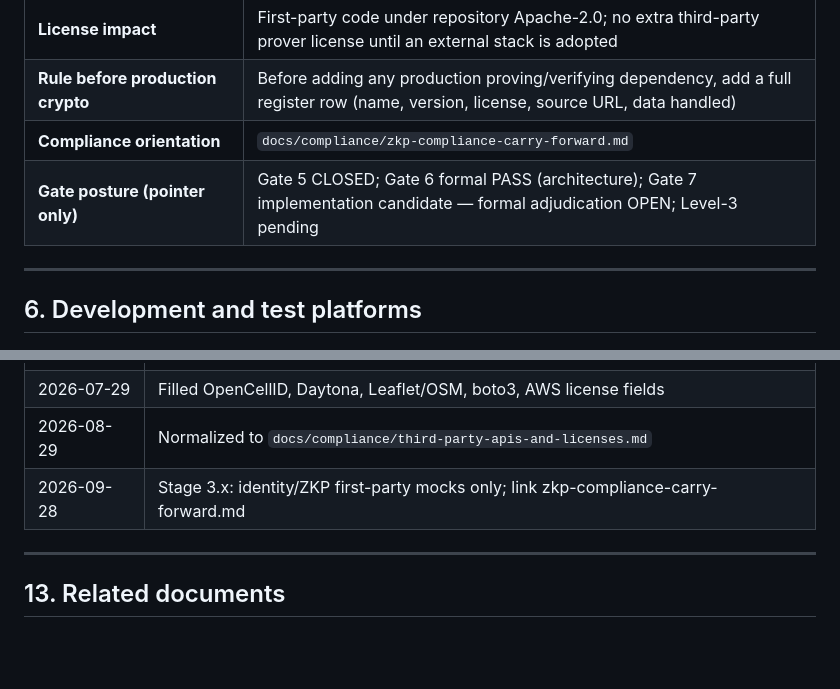
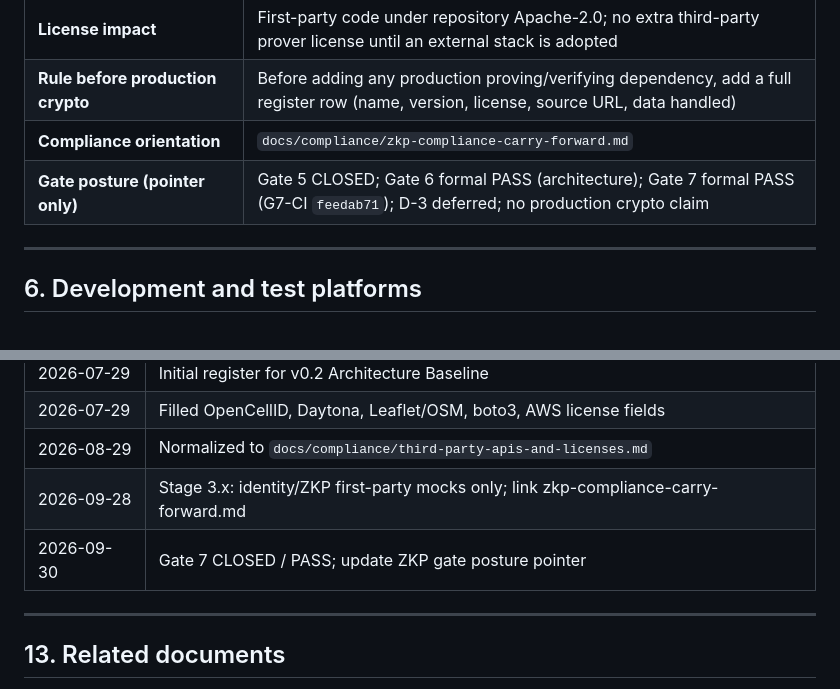
Before and after one commit to grandInquisitor322/Operation-Signal-Forge, a Markdown page: docs/compliance/third-party-apis-and-licenses.md, 2 parts joined by grey strips. Rendered like a GitHub page; blank space fills up the shorter version.

Commit message:
docs(compliance): record Gate 7 CLOSED/PASS in carry-forward and license register

```diff
--- a/docs/compliance/third-party-apis-and-licenses.md
+++ b/docs/compliance/third-party-apis-and-licenses.md
@@ -97,7 +97,7 @@ This register records **external services and components** Signal Forge depends
 | **License impact** | First-party code under repository Apache-2.0; no extra third-party prover license until an external stack is adopted |
 | **Rule before production crypto** | Before adding any production proving/verifying dependency, add a full register row (name, version, license, source URL, data handled) |
 | **Compliance orientation** | `docs/compliance/zkp-compliance-carry-forward.md` |
-| **Gate posture (pointer only)** | Gate 5 CLOSED; Gate 6 formal PASS (architecture); Gate 7 implementation candidate — formal adjudication OPEN; Level-3 pending |
+| **Gate posture (pointer only)** | Gate 5 CLOSED; Gate 6 formal PASS (architecture); Gate 7 formal PASS (G7-CI `feedab71`); D-3 deferred; no production crypto claim |
 
 ---
 
@@ -193,6 +193,7 @@ Before production:
 | 2026-07-29 | Filled OpenCellID, Daytona, Leaflet/OSM, boto3, AWS license fields |
 | 2026-08-29 | Normalized to `docs/compliance/third-party-apis-and-licenses.md` |
 | 2026-09-28 | Stage 3.x: identity/ZKP first-party mocks only; link zkp-compliance-carry-forward.md |
+| 2026-09-30 | Gate 7 CLOSED / PASS; update ZKP gate posture pointer |
 
 ---
 
```
